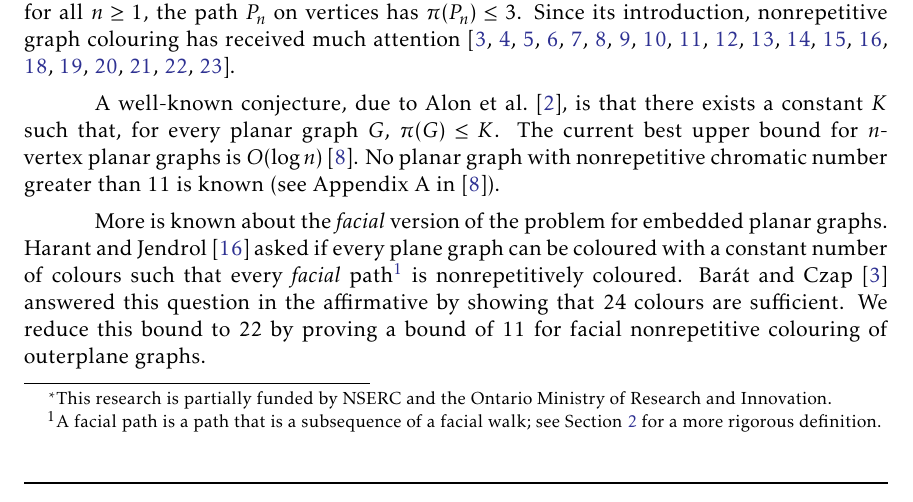
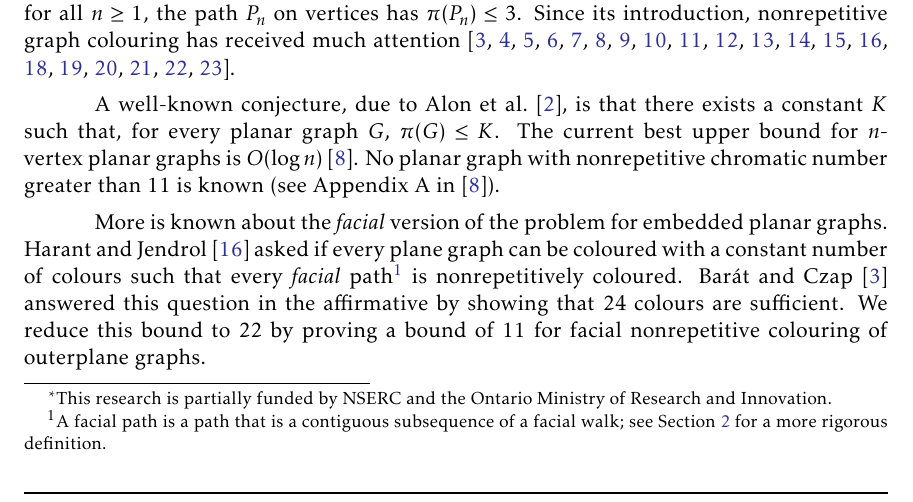
Before and after one commit to patmorin/facial, a LaTeX document (facial.tex): part of page 1 of 15, cut so that both start at the same text. Compiled offline with pdfLaTeX.

Commit message:
Clarification

```diff
--- a/facial.tex
+++ b/facial.tex
@@ -83,7 +83,7 @@ More is known about the \emph{facial} version of the problem for embedded
 planar graphs.  Harant and Jendrol \cite{harant2012nonrepetitive} asked
 if every plane graph can be coloured with a constant number of colours
 such that every \emph{facial} path\footnote{A facial path is a path
-that is a subsequence of a facial walk; see \secref{preliminaries} for a
+that is a contiguous subsequence of a facial walk; see \secref{preliminaries} for a
 more rigorous definition.}
 is nonrepetitively coloured.  Barát and Czap \cite{barat2013facial}
 answered this question in the affirmative by showing that $24$ colours
```
